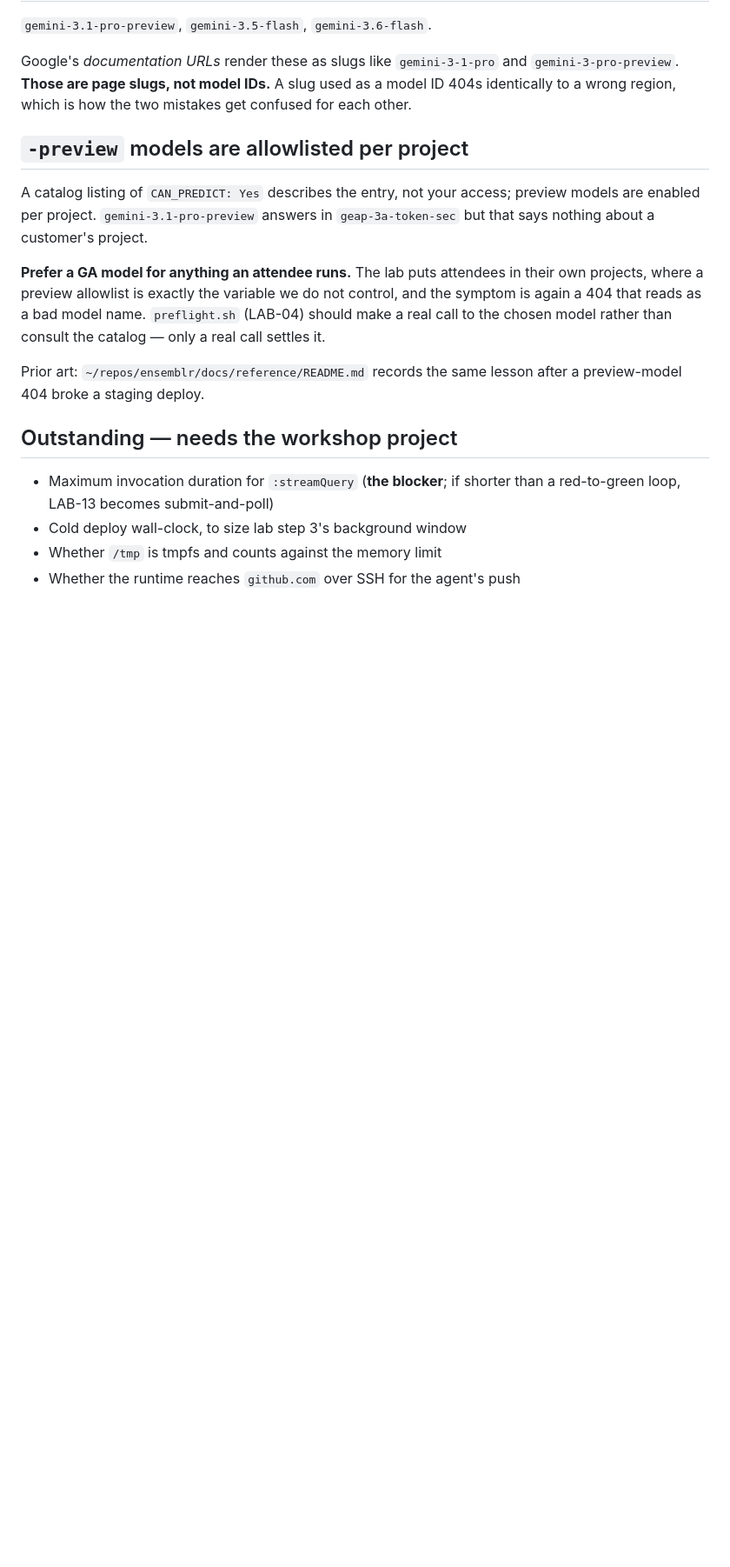
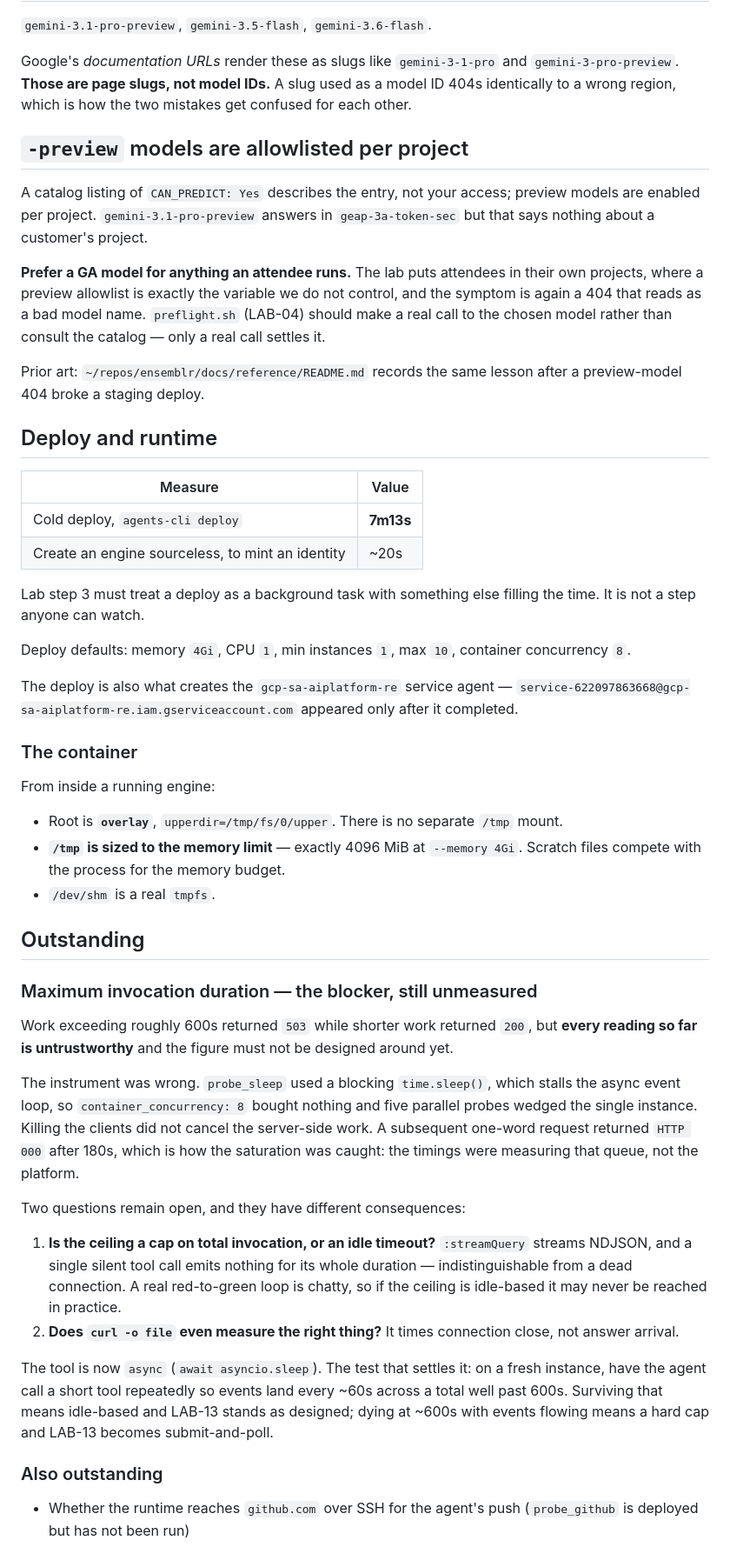
Before and after one commit to alanblythe/workshop-agentic-sdlc, a Markdown page: docs/verification/lab-02-agent-runtime.md, the part around the change. Shown at 87% size. Drawn GitHub-style; blank space fills up the shorter version.

Commit message:
Record the runtime facts; retract the 600s ceiling
Cold deploy is 7m13s, so lab step 3 has to hide it behind other work, and the
deploy is what creates the -re service agent. Inside the container the root is
overlay with no separate /tmp mount, and /tmp is sized to the memory limit, so
scratch files spend the same budget as the process.

The invocation ceiling is withdrawn rather than recorded. probe_sleep blocked
the event loop, so five parallel probes wedged the single instance and killing
the clients left the work running; a one-word request then returned HTTP 000
after 180s. Those timings measured that queue. The tool is now async, and the
open question is whether the limit caps total invocation or only idle time --
which decides whether LAB-13 needs submit-and-poll.

```diff
--- a/docs/verification/lab-02-agent-runtime.md
+++ b/docs/verification/lab-02-agent-runtime.md
@@ -113,10 +113,65 @@ consult the catalog — only a real call settles it.
 Prior art: `~/repos/ensemblr/docs/reference/README.md` records the same lesson
 after a preview-model 404 broke a staging deploy.
 
-## Outstanding — needs the workshop project
+## Deploy and runtime
 
-- Maximum invocation duration for `:streamQuery` (**the blocker**; if shorter
-  than a red-to-green loop, LAB-13 becomes submit-and-poll)
-- Cold deploy wall-clock, to size lab step 3's background window
-- Whether `/tmp` is tmpfs and counts against the memory limit
+| Measure | Value |
+|---|---|
+| Cold deploy, `agents-cli deploy` | **7m13s** |
+| Create an engine sourceless, to mint an identity | ~20s |
+
+Lab step 3 must treat a deploy as a background task with something else filling
+the time. It is not a step anyone can watch.
+
+Deploy defaults: memory `4Gi`, CPU `1`, min instances `1`, max `10`, container
+concurrency `8`.
+
+The deploy is also what creates the `gcp-sa-aiplatform-re` service agent —
+`service-622097863668@gcp-sa-aiplatform-re.iam.gserviceaccount.com` appeared
+only after it completed.
+
+### The container
+
+From inside a running engine:
+
+- Root is **`overlay`**, `upperdir=/tmp/fs/0/upper`. There is no separate
+  `/tmp` mount.
+- **`/tmp` is sized to the memory limit** — exactly 4096 MiB at `--memory 4Gi`.
+  Scratch files compete with the process for the memory budget.
+- `/dev/shm` is a real `tmpfs`.
+
+## Outstanding
+
+### Maximum invocation duration — the blocker, still unmeasured
+
+Work exceeding roughly 600s returned `503` while shorter work returned `200`,
+but **every reading so far is untrustworthy** and the figure must not be
+designed around yet.
+
+The instrument was wrong. `probe_sleep` used a blocking `time.sleep()`, which
+stalls the async event loop, so `container_concurrency: 8` bought nothing and
+five parallel probes wedged the single instance. Killing the clients did not
+cancel the server-side work. A subsequent one-word request returned `HTTP 000`
+after 180s, which is how the saturation was caught: the timings were measuring
+that queue, not the platform.
+
+Two questions remain open, and they have different consequences:
+
+1. **Is the ceiling a cap on total invocation, or an idle timeout?**
+   `:streamQuery` streams NDJSON, and a single silent tool call emits nothing
+   for its whole duration — indistinguishable from a dead connection. A real
+   red-to-green loop is chatty, so if the ceiling is idle-based it may never be
+   reached in practice.
+2. **Does `curl -o file` even measure the right thing?** It times connection
+   close, not answer arrival.
+
+The tool is now `async` (`await asyncio.sleep`). The test that settles it: on a
+fresh instance, have the agent call a short tool repeatedly so events land
+every ~60s across a total well past 600s. Surviving that means idle-based and
+LAB-13 stands as designed; dying at ~600s with events flowing means a hard cap
+and LAB-13 becomes submit-and-poll.
+
+### Also outstanding
+
 - Whether the runtime reaches `github.com` over SSH for the agent's push
+  (`probe_github` is deployed but has not been run)
```
